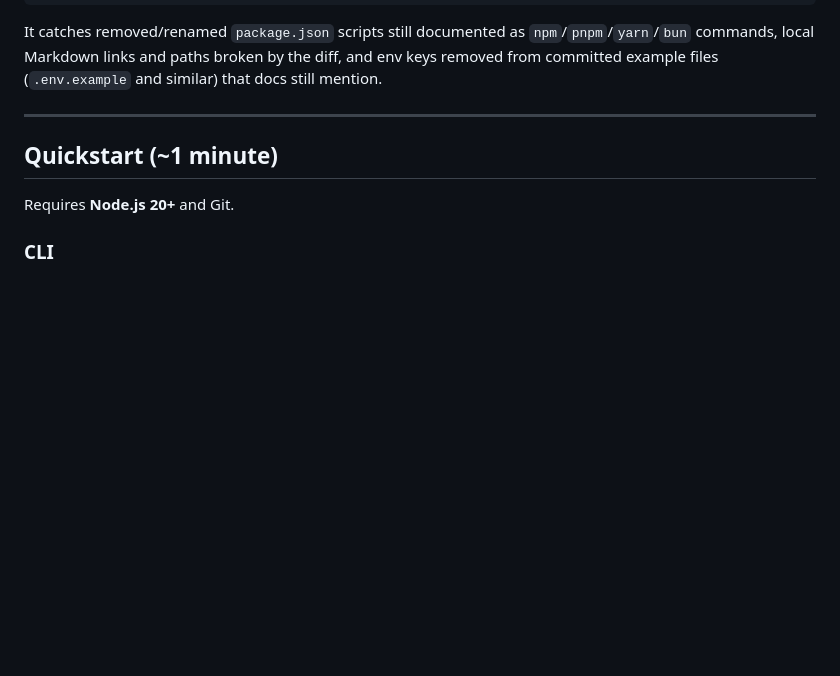
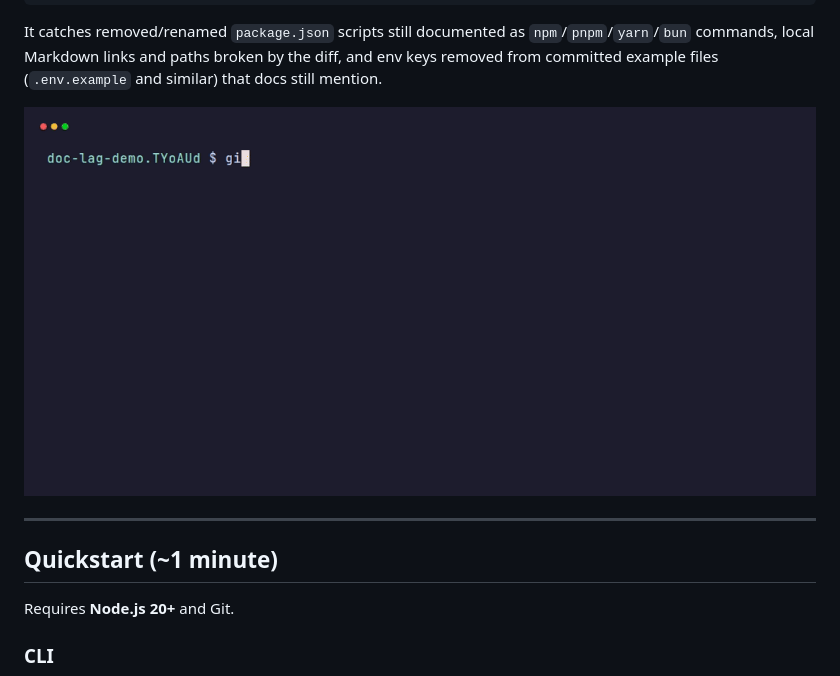
Before and after one commit to TarcisioPhilips/doc-lag, a Markdown page: README.md, the part around the change. Drawn GitHub-style; pictures changed too: docs/demo/doc-lag-demo.gif (added); blank space fills up the shorter version.

```diff
--- a/README.md
+++ b/README.md
@@ -22,6 +22,8 @@ Suggested action: Update the documented command or restore the script.
 It catches removed/renamed `package.json` scripts still documented as `npm`/`pnpm`/`yarn`/`bun`
 commands, local Markdown links and paths broken by the diff, and env keys removed from
 committed example files (`.env.example` and similar) that docs still mention.
+
+![Terminal demo: after renaming API_TIMEOUT to REQUEST_TIMEOUT in .env.example, npx doc-lag scan reports a confirmed env.stale finding at docs/setup.md:3 with evidence and a rename suggestion](docs/demo/doc-lag-demo.gif)
 
 ---
 
```
Also changed, not shown: docs/demo/README.md (added, +29 -0 lines), 3 other files.
